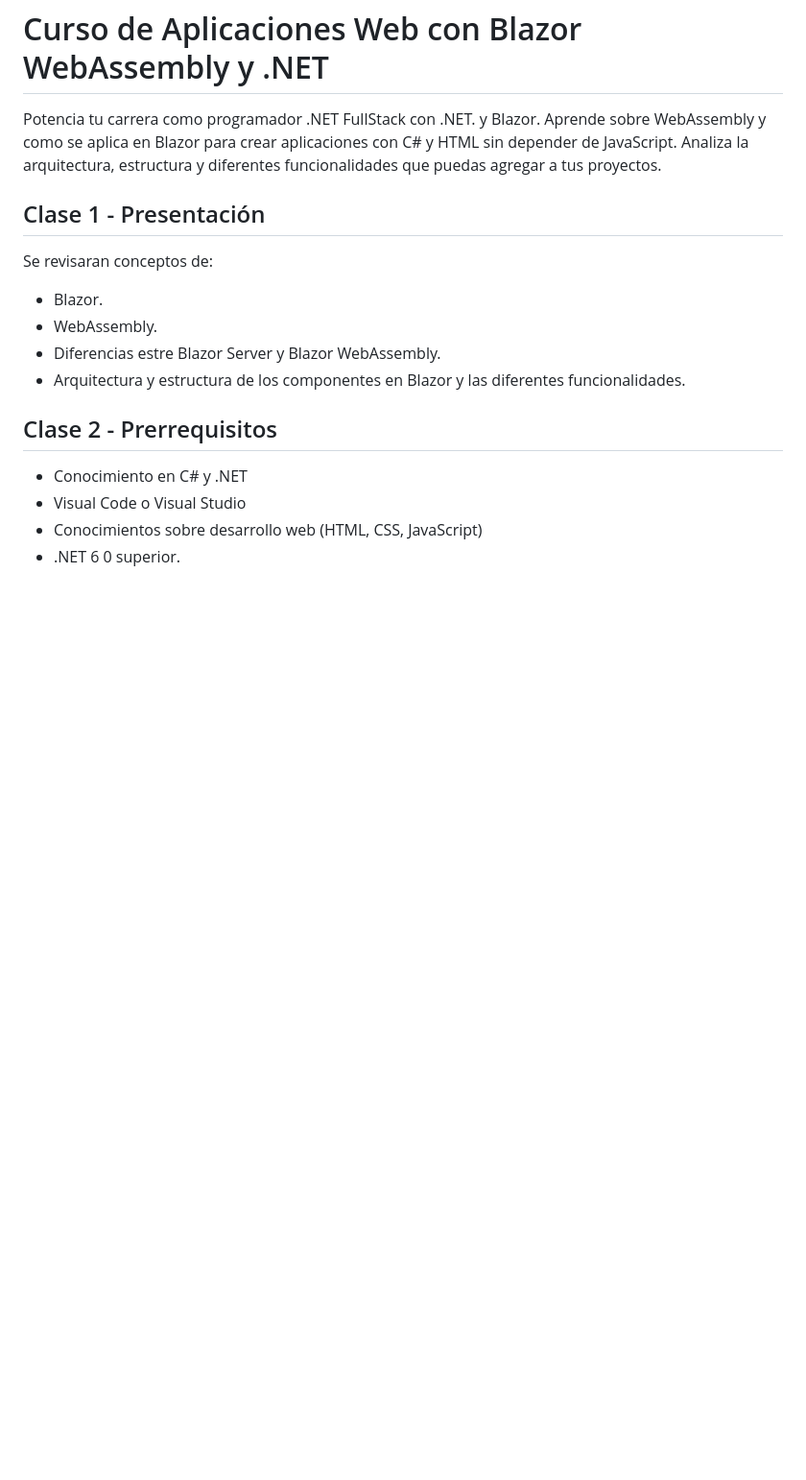
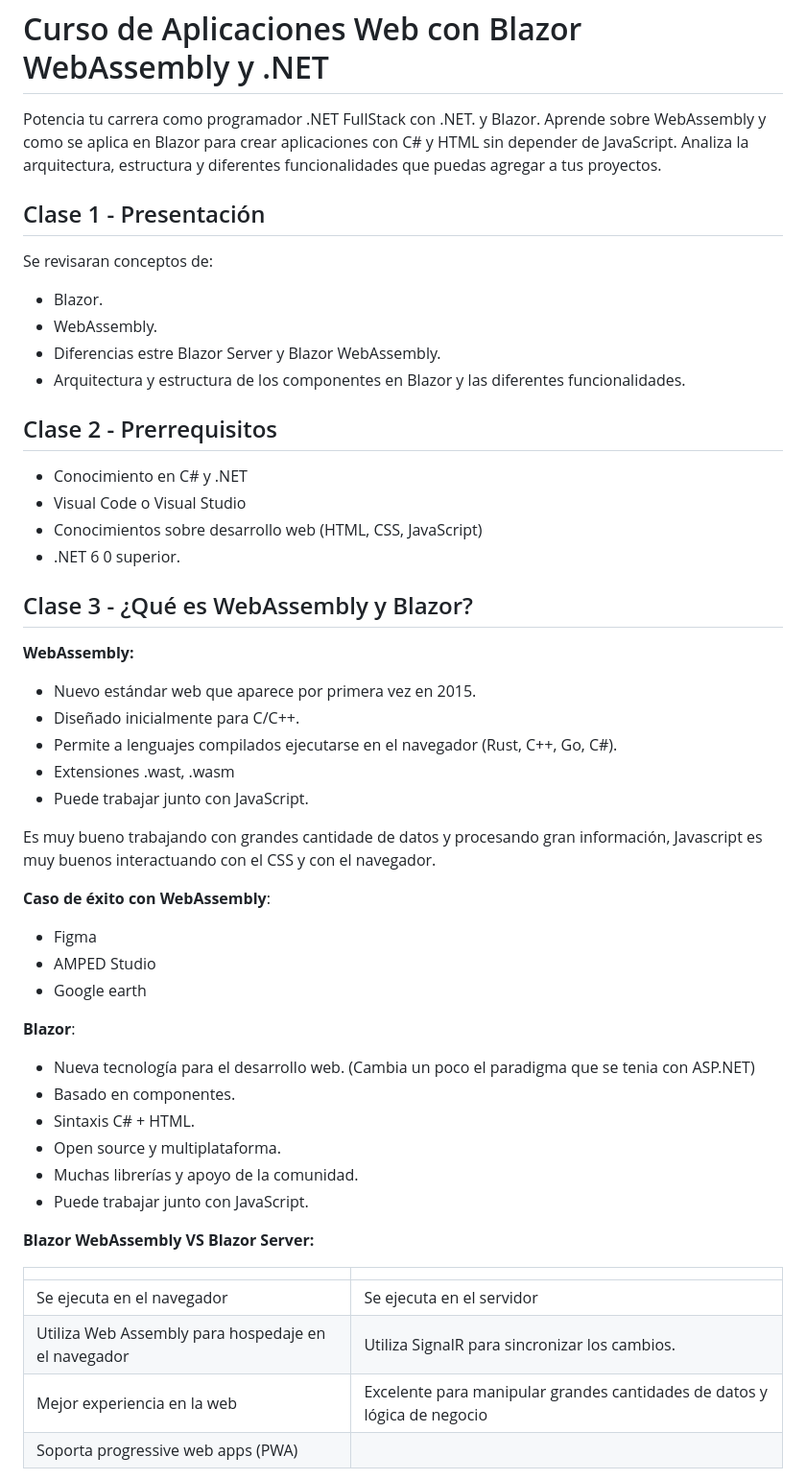
Before and after one commit to ivanfbj/BackendConCSharpYDotNet, a Markdown page: README.md, the part around the change printed below. Shown: that part at 96% size. GitHub-like rendering; blank space fills up the shorter version.

Commit message:
Clase 3 - ¿Qué es WebAssembly y Blazor?

```diff
--- a/README.md
+++ b/README.md
@@ -17,3 +17,40 @@ Se revisaran conceptos de:
 - Visual Code o Visual Studio
 - Conocimientos sobre desarrollo web (HTML, CSS, JavaScript)
 - .NET 6 0 superior.
+
+## Clase 3 - ¿Qué es WebAssembly y Blazor?
+
+**WebAssembly:**
+
+- Nuevo estándar web que aparece por primera vez en 2015.
+- Diseñado inicialmente para C/C++.
+- Permite a lenguajes compilados ejecutarse en el navegador (Rust, C++, Go, C#).
+- Extensiones .wast, .wasm
+- Puede trabajar junto con JavaScript.
+
+Es muy bueno trabajando con grandes cantidade de datos y procesando gran información, Javascript es muy buenos interactuando con el CSS y con el navegador.
+
+**Caso de éxito con WebAssembly**:
+
+- Figma
+- AMPED Studio
+- Google earth
+
+**Blazor**:
+
+- Nueva tecnología para el desarrollo web. (Cambia un poco el paradigma que se tenia con ASP.NET)
+- Basado en componentes.
+- Sintaxis C# + HTML.
+- Open source y multiplataforma.
+- Muchas librerías y apoyo de la comunidad.
+- Puede trabajar junto con JavaScript.
+
+**Blazor WebAssembly VS Blazor Server:**
+
+|||
+|--------------------------|-------------------------|
+|Se ejecuta en el navegador|Se ejecuta en el servidor|
+|Utiliza Web Assembly para hospedaje en el navegador|Utiliza SignalR para sincronizar los cambios.|
+|Mejor experiencia en la web|Excelente para manipular grandes cantidades de datos y lógica de negocio|
+|Soporta progressive web apps (PWA)|
+
```
Also changed, not shown: other parts of README.md (+15 -0 lines), images/Evolucion_1.png (added), images/Evolucion_2.png (added), images/Evolucion_3.png (added).
